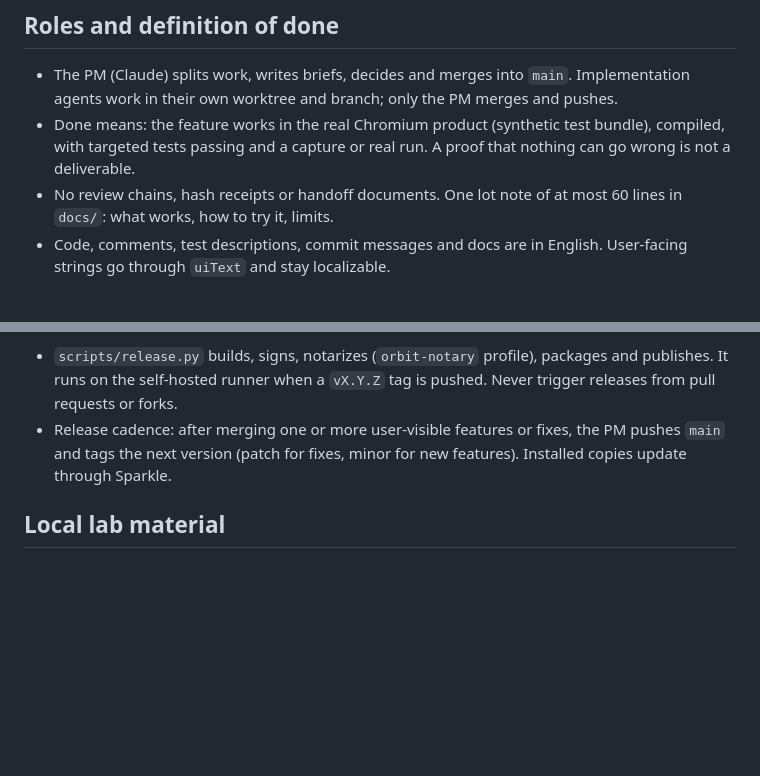
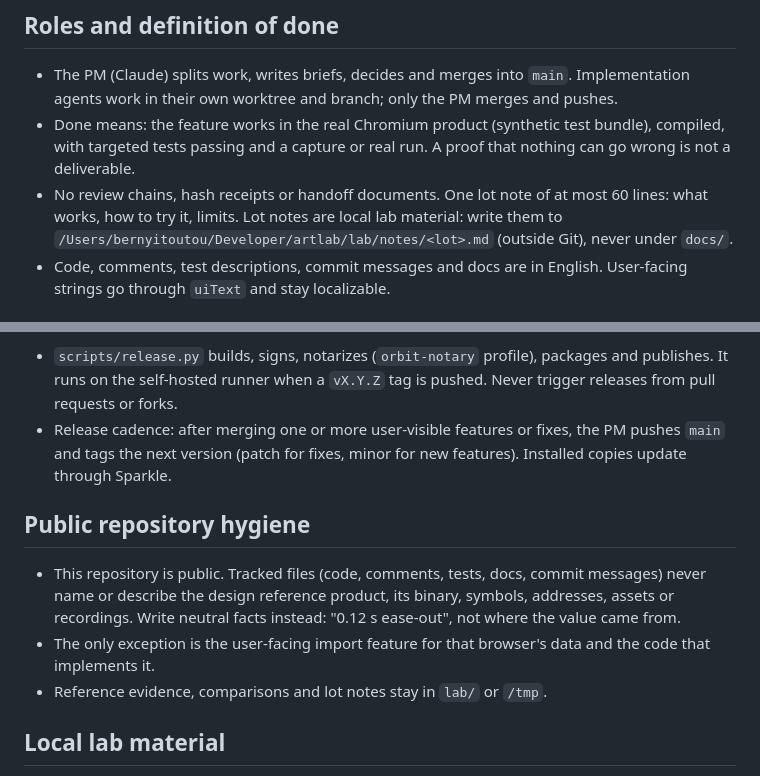
Before and after one commit to okafrancois/circa, a Markdown page: AGENTS.md, 2 parts joined by grey strips. GitHub-like rendering; blank space fills up the shorter version.

Commit message:
Agreement: lot notes stay local; tracked files stay reference-neutral
Co-Authored-By: Claude Opus 5.5 <noreply@anthropic.com>

```diff
--- a/AGENTS.md
+++ b/AGENTS.md
@@ -5,7 +5,7 @@ Orbit is a native macOS browser: Swift/AppKit shell (`native/Sources/Orbit`) on
 ## Roles and definition of done
 - The PM (Claude) splits work, writes briefs, decides and merges into `main`. Implementation agents work in their own worktree and branch; only the PM merges and pushes.
 - Done means: the feature works in the real Chromium product (synthetic test bundle), compiled, with targeted tests passing and a capture or real run. A proof that nothing can go wrong is not a deliverable.
-- No review chains, hash receipts or handoff documents. One lot note of at most 60 lines in `docs/`: what works, how to try it, limits.
+- No review chains, hash receipts or handoff documents. One lot note of at most 60 lines: what works, how to try it, limits. Lot notes are local lab material: write them to `/Users/bernyitoutou/Developer/artlab/lab/notes/<lot>.md` (outside Git), never under `docs/`.
 - Code, comments, test descriptions, commit messages and docs are in English. User-facing strings go through `uiText` and stay localizable.
 
 ## Building and testing
@@ -33,5 +33,10 @@ Orbit is a native macOS browser: Swift/AppKit shell (`native/Sources/Orbit`) on
 - `scripts/release.py` builds, signs, notarizes (`orbit-notary` profile), packages and publishes. It runs on the self-hosted runner when a `vX.Y.Z` tag is pushed. Never trigger releases from pull requests or forks.
 - Release cadence: after merging one or more user-visible features or fixes, the PM pushes `main` and tags the next version (patch for fixes, minor for new features). Installed copies update through Sparkle.
 
+## Public repository hygiene
+- This repository is public. Tracked files (code, comments, tests, docs, commit messages) never name or describe the design reference product, its binary, symbols, addresses, assets or recordings. Write neutral facts instead: "0.12 s ease-out", not where the value came from.
+- The only exception is the user-facing import feature for that browser's data and the code that implements it.
+- Reference evidence, comparisons and lot notes stay in `lab/` or `/tmp`.
+
 ## Local lab material
 - Research notes and historical references are kept outside Git in the main checkout's ignored `lab/` folder. Read them only when a brief points to them; never copy them into tracked files.
```
